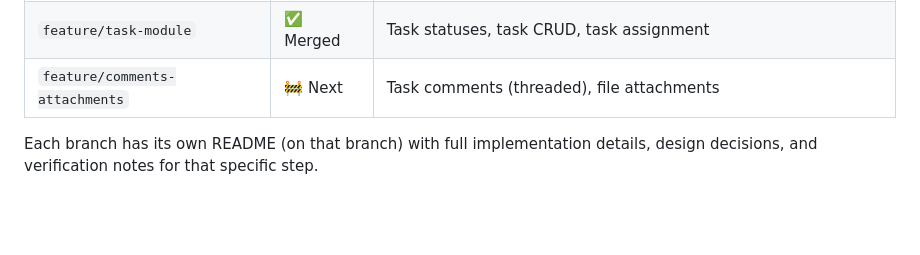
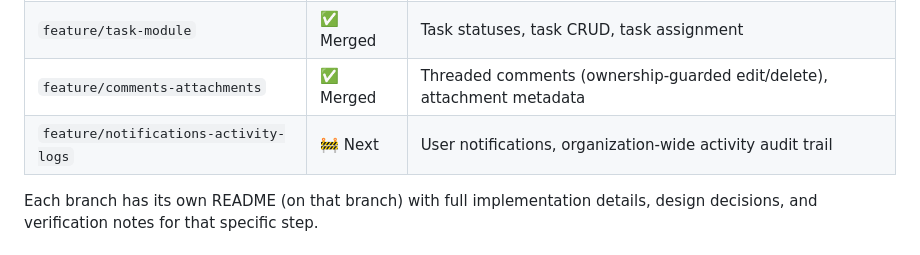
Before and after one commit to sehrish118/Enterprise-Task-Management-Platform, a Markdown page: README.md, the part around the change. Drawn GitHub-style; blank space fills up the shorter version.

Commit message:
docs: update branch tracker — comments/attachments merged

```diff
--- a/README.md
+++ b/README.md
@@ -72,7 +72,8 @@ into `main` once each is verified end-to-end.
 RBAC-gated |
 | `feature/project-module` | ✅ Merged | Project CRUD, project members |
 | `feature/task-module` | ✅ Merged | Task statuses, task CRUD, task assignment |
-| `feature/comments-attachments` | 🚧 Next | Task comments (threaded), file attachments |
+| `feature/comments-attachments` | ✅ Merged | Threaded comments (ownership-guarded edit/delete), attachment metadata |
+| `feature/notifications-activity-logs` | 🚧 Next | User notifications, organization-wide activity audit trail |
 
 
 
```
